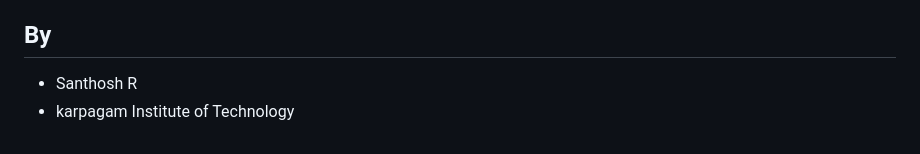
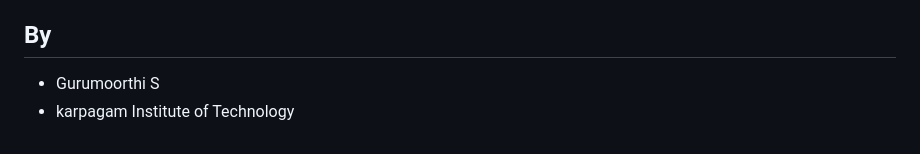
Before and after one commit to gurumoorthis877-create/Product_Management, a Markdown page: README.md, the part around the change. Drawn GitHub-style.

```diff
--- a/README.md
+++ b/README.md
@@ -127,5 +127,5 @@ This screen allows you to update product details and manage product information.
 - **JavaScript (jQuery)**: Used for dynamic content management.
 
 ## By
-- Santhosh R
+- Gurumoorthi S
 - karpagam Institute of Technology
```
